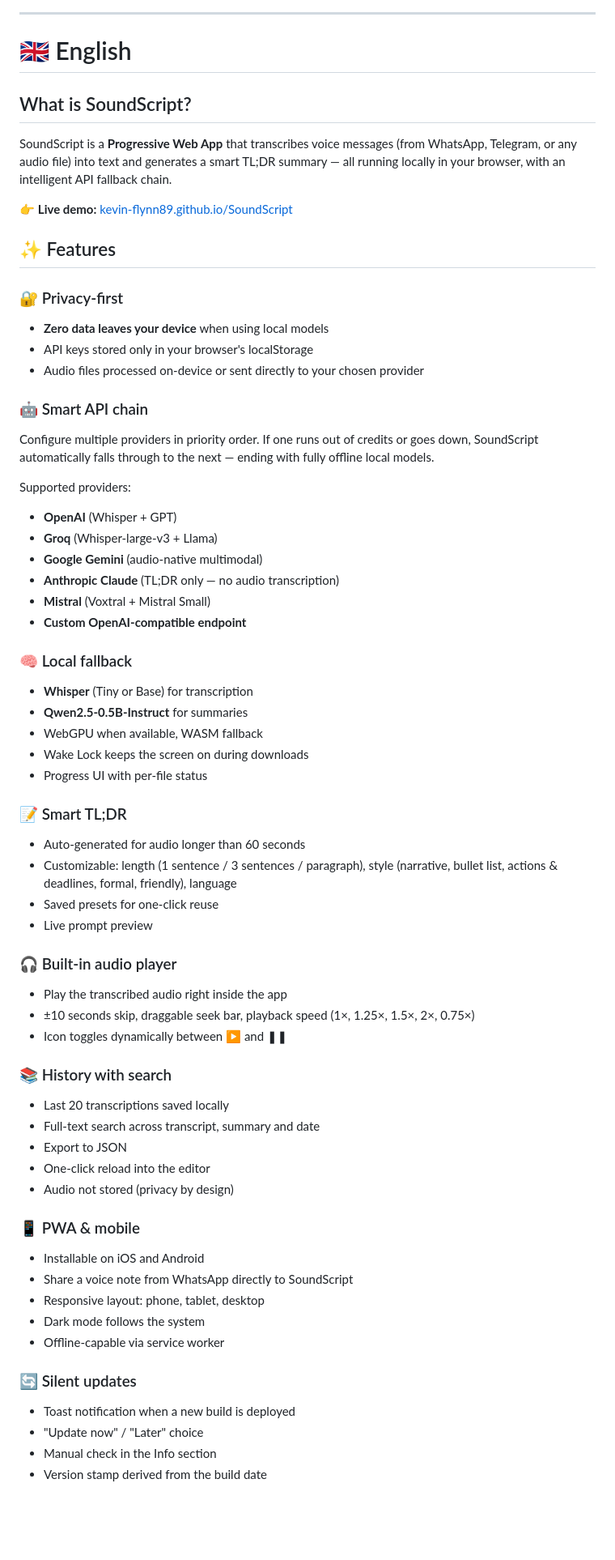
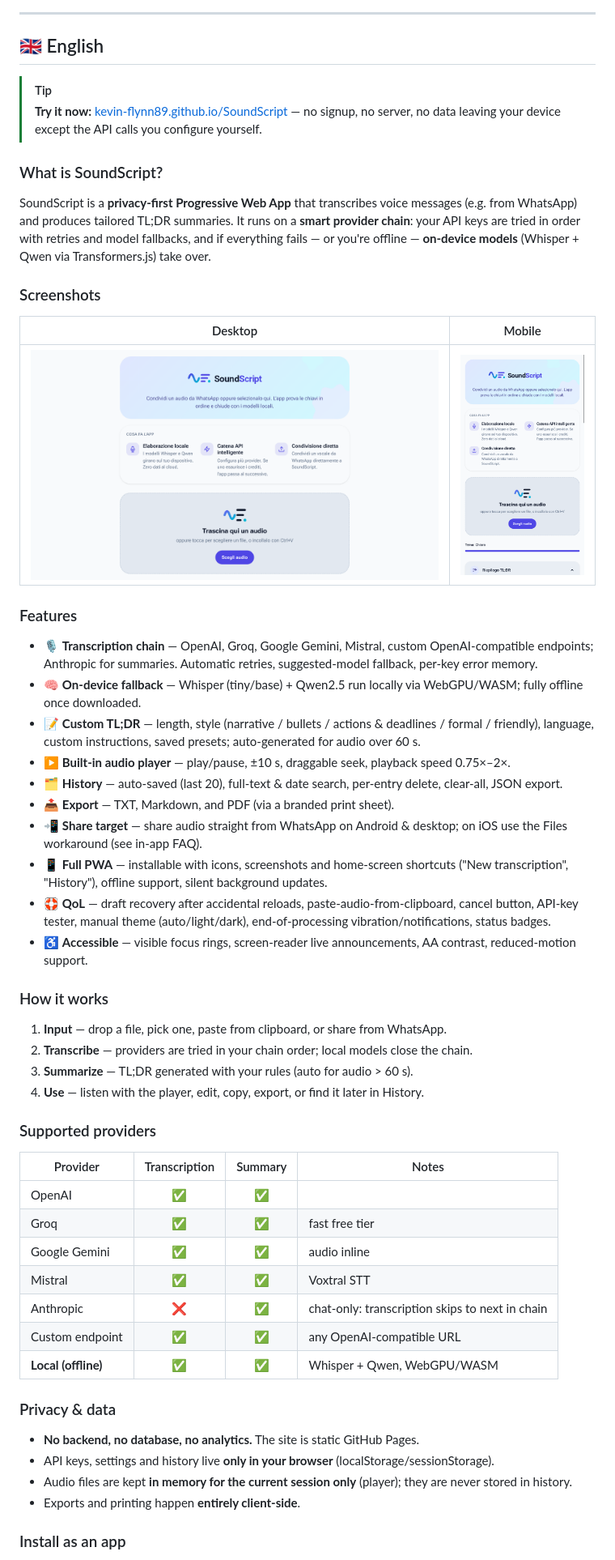
Before and after one commit to kevin-flynn89/SoundScript, a Markdown page: README.md, the part around one of its changes. Shown at 81% size. Drawn GitHub-style; blank space fills up the shorter version.

```diff
--- a/README.md
+++ b/README.md
@@ -15,68 +18,59 @@
 ---
 
 <a id="english"></a>
+## 🇬🇧 English
 
-# 🇬🇧 English
+> [!TIP]
+> **Try it now:** [kevin-flynn89.github.io/SoundScript](https://kevin-flynn89.github.io/SoundScript/) — no signup, no server, no data leaving your device except the API calls you configure yourself.
 
-## What is SoundScript?
+### What is SoundScript?
 
-SoundScript is a **Progressive Web App** that transcribes voice messages (from WhatsApp, Telegram, or any audio file) into text and generates a smart TL;DR summary — all running locally in your browser, with an intelligent API fallback chain.
+SoundScript is a **privacy-first Progressive Web App** that transcribes voice messages (e.g. from WhatsApp) and produces tailored TL;DR summaries. It runs on a **smart provider chain**: your API keys are tried in order with retries and model fallbacks, and if everything fails — or you're offline — **on-device models** (Whisper + Qwen via Transformers.js) take over.
 
-👉 **Live demo:** [kevin-flynn89.github.io/SoundScript](https://kevin-flynn89.github.io/SoundScript/)
+### Screenshots
 
-## ✨ Features
+| Desktop | Mobile |
+|:---:|:---:|
+| <img src="public/screenshots/wide-1280x720.png" alt="SoundScript on desktop" width="100%"> | <img src="public/screenshots/narrow-540x960.png" alt="SoundScript on mobile" width="270"> |
 
-### 🔐 Privacy-first
-- **Zero data leaves your device** when using local models
-- API keys stored only in your browser's localStorage
-- Audio files processed on-device or sent directly to your chosen provider
+### Features
 
-### 🤖 Smart API chain
-Configure multiple providers in priority order. If one runs out of credits or goes down, SoundScript automatically falls through to the next — ending with fully offline local models.
+- 🎙️ **Transcription chain** — OpenAI, Groq, Google Gemini, Mistral, custom OpenAI-compatible endpoints; Anthropic for summaries. Automatic retries, suggested-model fallback, per-key error memory.
+- 🧠 **On-device fallback** — Whisper (tiny/base) + Qwen2.5 run locally via WebGPU/WASM; fully offline once downloaded.
+- 📝 **Custom TL;DR** — length, style (narrative / bullets / actions & deadlines / formal / friendly), language, custom instructions, saved presets; auto-generated for audio over 60 s.
+- ▶️ **Built-in audio player** — play/pause, ±10 s, draggable seek, playback speed 0.75×–2×.
+- 🗂️ **History** — auto-saved (last 20), full-text & date search, per-entry delete, clear-all, JSON export.
+- 📤 **Export** — TXT, Markdown, and PDF (via a branded print sheet).
+- 📲 **Share target** — share audio straight from WhatsApp on Android & desktop; on iOS use the Files workaround (see in-app FAQ).
+- 📱 **Full PWA** — installable with icons, screenshots and home-screen shortcuts ("New transcription", "History"), offline support, silent background updates.
+- 🛟 **QoL** — draft recovery after accidental reloads, paste-audio-from-clipboard, cancel button, API-key tester, manual theme (auto/light/dark), end-of-processing vibration/notifications, status badges.
+- ♿ **Accessible** — visible focus rings, screen-reader live announcements, AA contrast, reduced-motion support.
 
-Supported providers:
-- **OpenAI** (Whisper + GPT)
-- **Groq** (Whisper-large-v3 + Llama)
-- **Google Gemini** (audio-native multimodal)
-- **Anthropic Claude** (TL;DR only — no audio transcription)
-- **Mistral** (Voxtral + Mistral Small)
-- **Custom OpenAI-compatible endpoint**
+### How it works
 
-### 🧠 Local fallback
-- **Whisper** (Tiny or Base) for transcription
-- **Qwen2.5-0.5B-Instruct** for summaries
-- WebGPU when available, WASM fallback
-- Wake Lock keeps the screen on during downloads
-- Progress UI with per-file status
+1. **Input** — drop a file, pick one, paste from clipboard, or share from WhatsApp.
+2. **Transcribe** — providers are tried in your chain order; local models close the chain.
+3. **Summarize** — TL;DR generated with your rules (auto for audio > 60 s).
+4. **Use** — listen with the player, edit, copy, export, or find it later in History.
 
-### 📝 Smart TL;DR
-- Auto-generated for audio longer than 60 seconds
-- Customizable: length (1 sentence / 3 sentences / paragraph), style (narrative, bullet list, actions & deadlines, formal, friendly), language
-- Saved presets for one-click reuse
-- Live prompt preview
+### Supported providers
 
-### 🎧 Built-in audio player
-- Play the transcribed audio right inside the app
-- ±10 seconds skip, draggable seek bar, playback speed (1×, 1.25×, 1.5×, 2×, 0.75×)
-- Icon toggles dynamically between ▶ and ❚❚
+| Provider | Transcription | Summary | Notes |
+|---|:---:|:---:|---|
+| OpenAI | ✅ | ✅ | |
+| Groq | ✅ | ✅ | fast free tier |
+| Google Gemini | ✅ | ✅ | audio inline |
+| Mistral | ✅ | ✅ | Voxtral STT |
+| Anthropic | ❌ | ✅ | chat-only: transcription skips to next in chain |
+| Custom endpoint | ✅ | ✅ | any OpenAI-compatible URL |
+| **Local (offline)** | ✅ | ✅ | Whisper + Qwen, WebGPU/WASM |
 
-### 📚 History with search
-- Last 20 transcriptions saved locally
-- Full-text search across transcript, summary and date
-- Export to JSON
-- One-click reload into the editor
-- Audio not stored (privacy by design)
+### Privacy & data
 
-### 📱 PWA & mobile
-- Installable on iOS and Android
-- Share a voice note from WhatsApp directly to SoundScript
-- Responsive layout: phone, tablet, desktop
-- Dark mode follows the system
-- Offline-capable via service worker
+- **No backend, no database, no analytics.** The site is static GitHub Pages.
+- API keys, settings and history live **only in your browser** (localStorage/sessionStorage).
+- Audio files are kept **in memory for the current session only** (player); they are never stored in history.
+- Exports and printing happen **entirely client-side**.
 
-### 🔄 Silent updates
-- Toast notification when a new build is deployed
-- "Update now" / "Later" choice
-- Manual check in the Info section
-- Version stamp derived from the build date
+### Install as an app
 
```
Also changed, not shown: other parts of README.md (+131 -161 lines).
